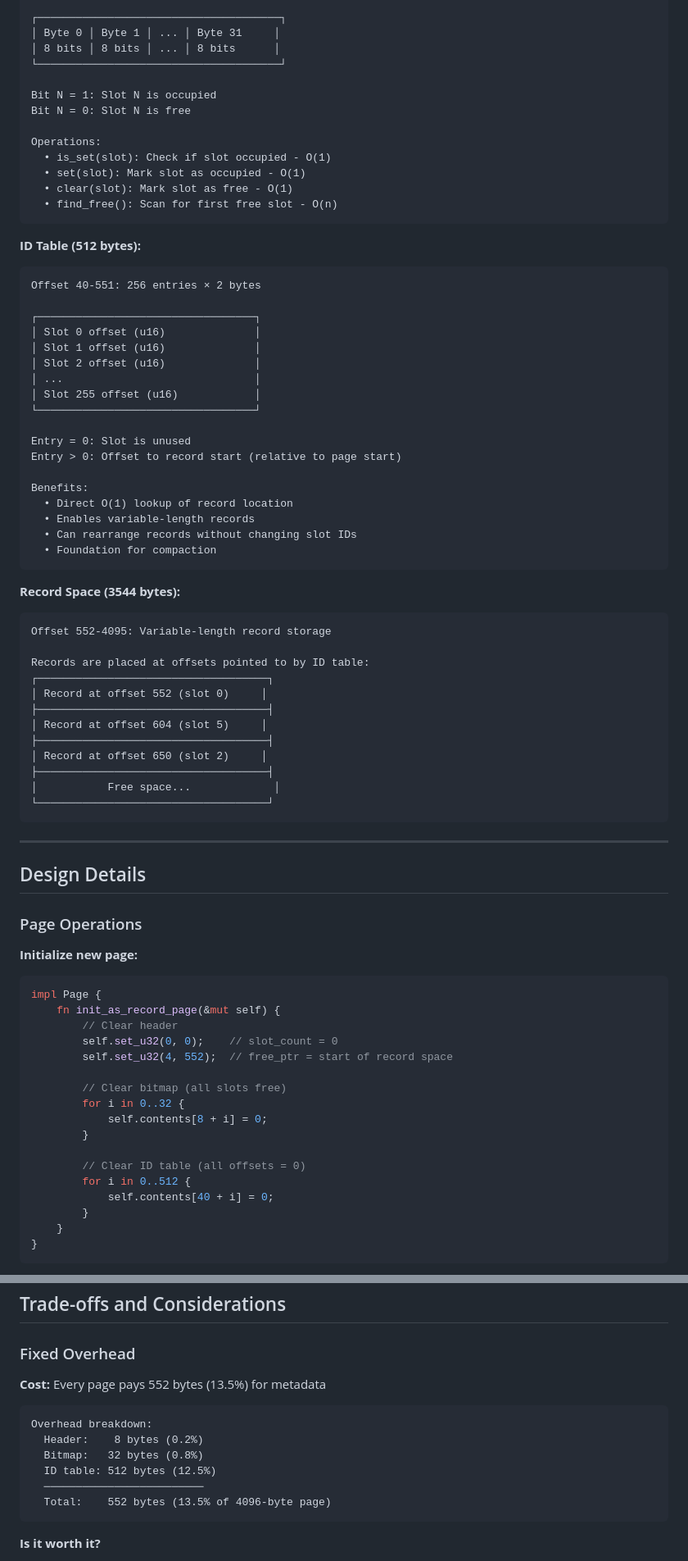
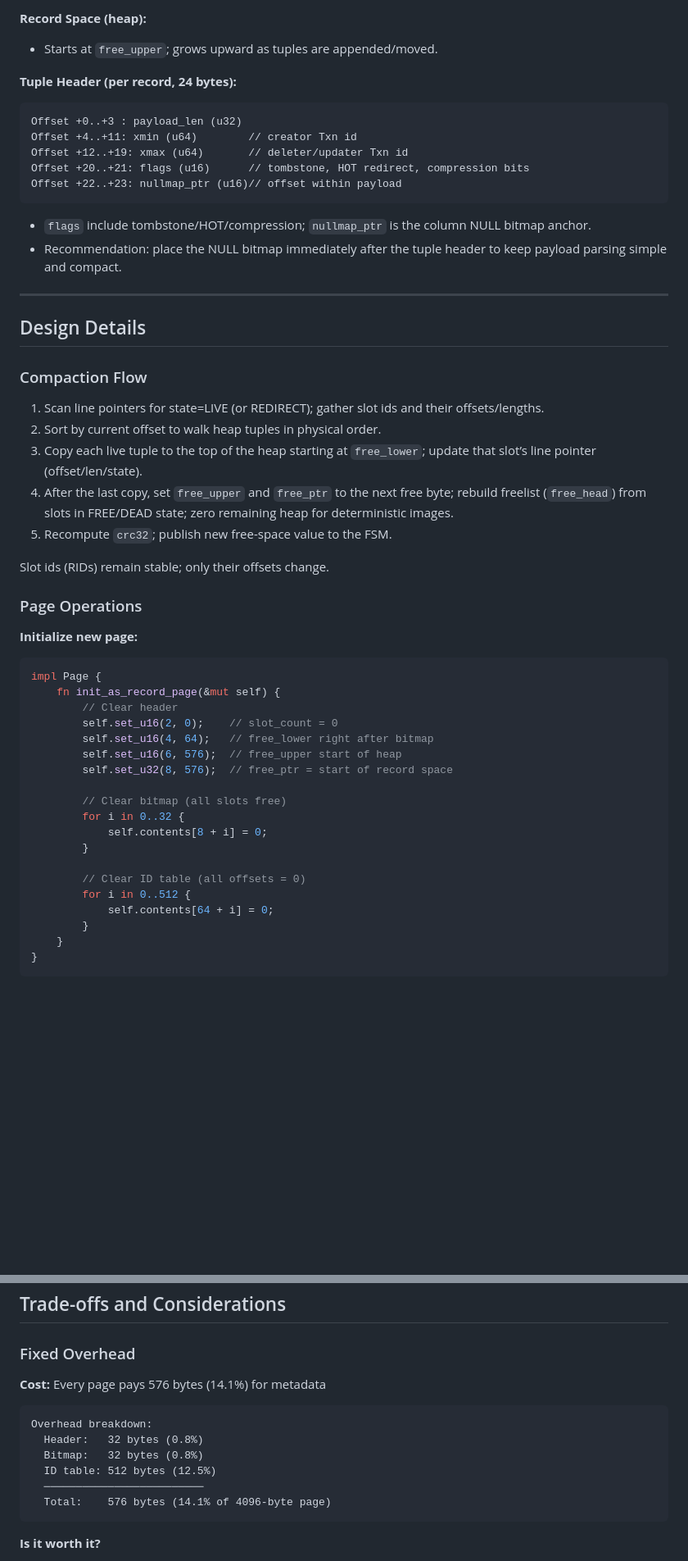
Before and after one commit to redixhumayun/simpledb, a Markdown page: docs/record_management.md, 2 parts joined by grey strips. Shown at 82% size. Rendered like a GitHub page; blank space fills up the shorter version.

````diff
--- a/docs/record_management.md
+++ b/docs/record_management.md
@@ -253,60 +307,31 @@ Offset 8-39: 256 bits for slot presence
 
-┌──────────────────────────────────────┐
-│ Byte 0 │ Byte 1 │ ... │ Byte 31     │
-│ 8 bits │ 8 bits │ ... │ 8 bits      │
-└──────────────────────────────────────┘
+**Record Space (heap):**
+- Starts at `free_upper`; grows upward as tuples are appended/moved.
 
-Bit N = 1: Slot N is occupied
-Bit N = 0: Slot N is free
-
-Operations:
-  • is_set(slot): Check if slot occupied - O(1)
-  • set(slot): Mark slot as occupied - O(1)
-  • clear(slot): Mark slot as free - O(1)
-  • find_free(): Scan for first free slot - O(n)
+**Tuple Header (per record, 24 bytes):**
 ```
-
-**ID Table (512 bytes):**
+Offset +0..+3 : payload_len (u32)
+Offset +4..+11: xmin (u64)        // creator Txn id
+Offset +12..+19: xmax (u64)       // deleter/updater Txn id
+Offset +20..+21: flags (u16)      // tombstone, HOT redirect, compression bits
+Offset +22..+23: nullmap_ptr (u16)// offset within payload
 ```
-Offset 40-551: 256 entries × 2 bytes
-
-┌──────────────────────────────────┐
-│ Slot 0 offset (u16)              │
-│ Slot 1 offset (u16)              │
-│ Slot 2 offset (u16)              │
-│ ...                              │
-│ Slot 255 offset (u16)            │
-└──────────────────────────────────┘
-
-Entry = 0: Slot is unused
-Entry > 0: Offset to record start (relative to page start)
-
-Benefits:
-  • Direct O(1) lookup of record location
-  • Enables variable-length records
-  • Can rearrange records without changing slot IDs
-  • Foundation for compaction
-```
-
-**Record Space (3544 bytes):**
-```
-Offset 552-4095: Variable-length record storage
-
-Records are placed at offsets pointed to by ID table:
-┌────────────────────────────────────┐
-│ Record at offset 552 (slot 0)     │
-├────────────────────────────────────┤
-│ Record at offset 604 (slot 5)     │
-├────────────────────────────────────┤
-│ Record at offset 650 (slot 2)     │
-├────────────────────────────────────┤
-│           Free space...             │
-└────────────────────────────────────┘
-```
+- `flags` include tombstone/HOT/compression; `nullmap_ptr` is the column NULL bitmap anchor.
+- Recommendation: place the NULL bitmap immediately after the tuple header to keep payload parsing simple and compact.
 
 ---
 
 ## Design Details
+
+### Compaction Flow
+
+1. Scan line pointers for state=LIVE (or REDIRECT); gather slot ids and their offsets/lengths.
+2. Sort by current offset to walk heap tuples in physical order.
+3. Copy each live tuple to the top of the heap starting at `free_lower`; update that slot’s line pointer (offset/len/state).
+4. After the last copy, set `free_upper` and `free_ptr` to the next free byte; rebuild freelist (`free_head`) from slots in FREE/DEAD state; zero remaining heap for deterministic images.
+5. Recompute `crc32`; publish new free-space value to the FSM.
+
+Slot ids (RIDs) remain stable; only their offsets change.
 
 ### Page Operations
 
@@ -315,8 +340,10 @@ Records are placed at offsets pointed to by ID table:
 impl Page {
     fn init_as_record_page(&mut self) {
         // Clear header
-        self.set_u32(0, 0);    // slot_count = 0
-        self.set_u32(4, 552);  // free_ptr = start of record space
+        self.set_u16(2, 0);    // slot_count = 0
+        self.set_u16(4, 64);   // free_lower right after bitmap
+        self.set_u16(6, 576);  // free_upper start of heap
+        self.set_u32(8, 576);  // free_ptr = start of record space
 
         // Clear bitmap (all slots free)
         for i in 0..32 {
@@ -325,7 +352,7 @@ impl Page {
 
         // Clear ID table (all offsets = 0)
         for i in 0..512 {
-            self.contents[40 + i] = 0;
+            self.contents[64 + i] = 0;
         }
     }
 }
@@ -591,15 +618,15 @@ Record metadata        None             Header tracks state
 
 ### Fixed Overhead
 
-**Cost:** Every page pays 552 bytes (13.5%) for metadata
+**Cost:** Every page pays 576 bytes (14.1%) for metadata
 
 ```
 Overhead breakdown:
-  Header:    8 bytes (0.2%)
+  Header:   32 bytes (0.8%)
   Bitmap:   32 bytes (0.8%)
   ID table: 512 bytes (12.5%)
   ─────────────────────────
-  Total:    552 bytes (13.5% of 4096-byte page)
+  Total:    576 bytes (14.1% of 4096-byte page)
 ```
 
 **Is it worth it?**
````
Also changed, not shown: other parts of docs/record_management.md (+136 -83 lines).
